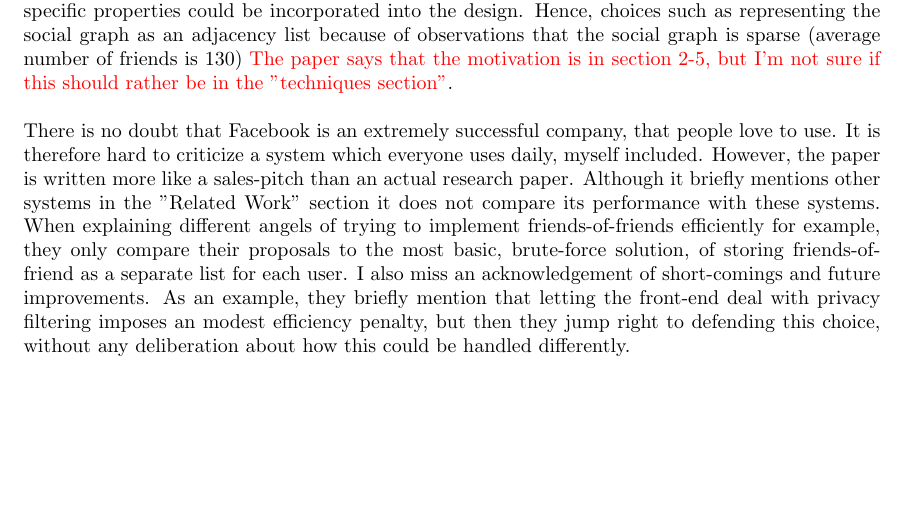
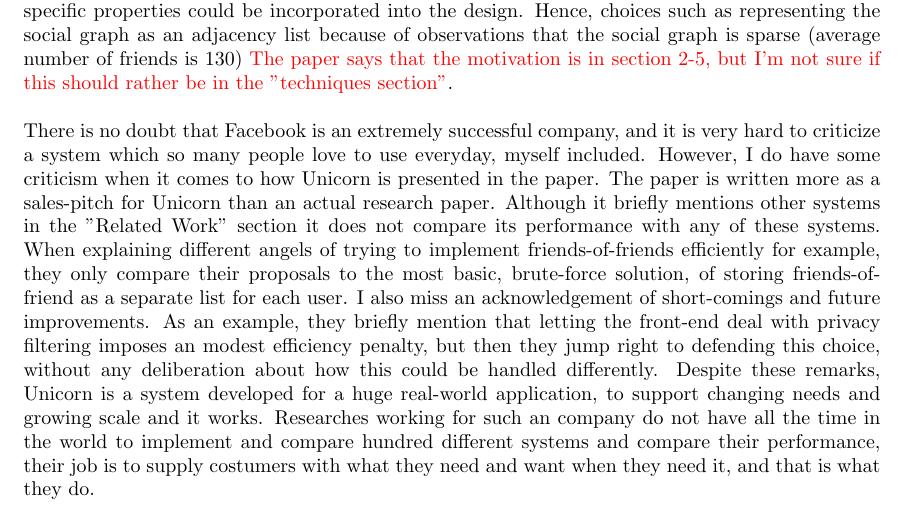
Before and after one commit to helenetangen/TDT02, a LaTeX document (Unicorn - A System for Searching the Social Graph.tex): part of the page, cut so that both start at the same text, the shorter picture padded with empty space. Compiled offline with pdfLaTeX.

Commit message:
Finished Unicorn results, again.

```diff
--- a/Unicorn - A System for Searching the Social Graph.tex
+++ b/Unicorn - A System for Searching the Social Graph.tex
@@ -17,7 +17,7 @@
 
 \noindent According to [Curtiss et al.] there exist similar search indexing systems, but no one that is initially built to support social graph search and with the scale of Unicorn both in data volume and query volume. Hence, the motivation behind Unicorn was to build a indexing system specific for social graph purposes. By building a specialized indexing system for the Facebook back-end, Facebook-specific properties could be incorporated into the design. Hence, choices such as representing the social graph as an adjacency list because of observations that the social graph is sparse (average number of friends is 130) \textcolor{red}{The paper says that the motivation is in section 2-5, but I'm not sure if this should rather be in the ''techniques section"}.\\
 
-\noindent There is no doubt that Facebook is an extremely successful company, that people love to use. It is therefore hard to criticize a system which everyone uses daily, myself included. However, the paper is written more like a sales-pitch than an actual research paper. Although it briefly mentions other systems in the ''Related Work'' section it does not compare its performance with these systems. When explaining different angels of trying to implement friends-of-friends efficiently for example, they only compare their proposals to the most basic, brute-force solution, of storing friends-of-friend as a separate list for each user. I also miss an acknowledgement of short-comings and future improvements. As an example, they briefly mention that letting the front-end deal with privacy filtering imposes an modest efficiency penalty, but then they jump right to defending this choice, without any deliberation about how this could be handled differently.
+\noindent There is no doubt that Facebook is an extremely successful company, and it is very hard to criticize a system which so many people love to use everyday, myself included. However, I do have some criticism when it comes to how Unicorn is presented in the paper. The paper is written more as a sales-pitch for Unicorn than an actual research paper. Although it briefly mentions other systems in the ''Related Work'' section it does not compare its performance with any of these systems. When explaining different angels of trying to implement friends-of-friends efficiently for example, they only compare their proposals to the most basic, brute-force solution, of storing friends-of-friend as a separate list for each user. I also miss an acknowledgement of short-comings and future improvements. As an example, they briefly mention that letting the front-end deal with privacy filtering imposes an modest efficiency penalty, but then they jump right to defending this choice, without any deliberation about how this could be handled differently. Despite these remarks, Unicorn is a system developed for a huge real-world application, to support changing needs and growing scale and it works. Researches working for such an company do not have all the time in the world to implement and compare hundred different systems and compare their performance, their job is to supply costumers with what they need and want when they need it, and that is what they do.
 
 % Built with facebook in mind. Social graph space, even trilling of edges - therefore adjecency list.
 % Needs to support privacy fast. Real-time queries.
```
Also changed, not shown: Unicorn - A System for Searching the Social Graph.pdf, 2 other files.
